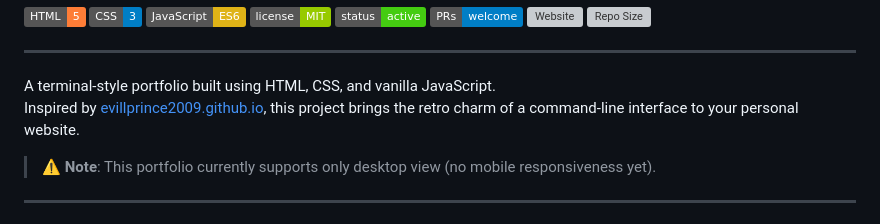
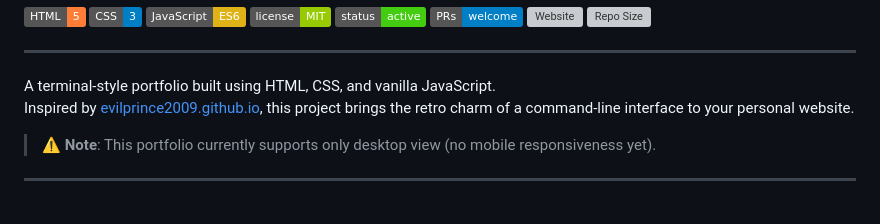
Before and after one commit to JourneyCodesAyush/JoSh, a Markdown page: README.md, the part around the change. GitHub-like rendering; badges without logos; grey boxes are pictures that could not be loaded.

Commit message:
fix(README): correct typo in inspiration link from 'evill' to 'evil'

```diff
--- a/README.md
+++ b/README.md
@@ -12,7 +12,7 @@
 ---
 
 A terminal-style portfolio built using HTML, CSS, and vanilla JavaScript.
-Inspired by [evillprince2009.github.io](https://github.com/evillprince2009/evillprince2009.github.io), this project brings the retro charm of a command-line interface to your personal website.
+Inspired by [evilprince2009.github.io](https://github.com/evilprince2009/evilprince2009.github.io), this project brings the retro charm of a command-line interface to your personal website.
 
 > ⚠️ **Note**: This portfolio currently supports only desktop view (no mobile responsiveness yet).
 
```
